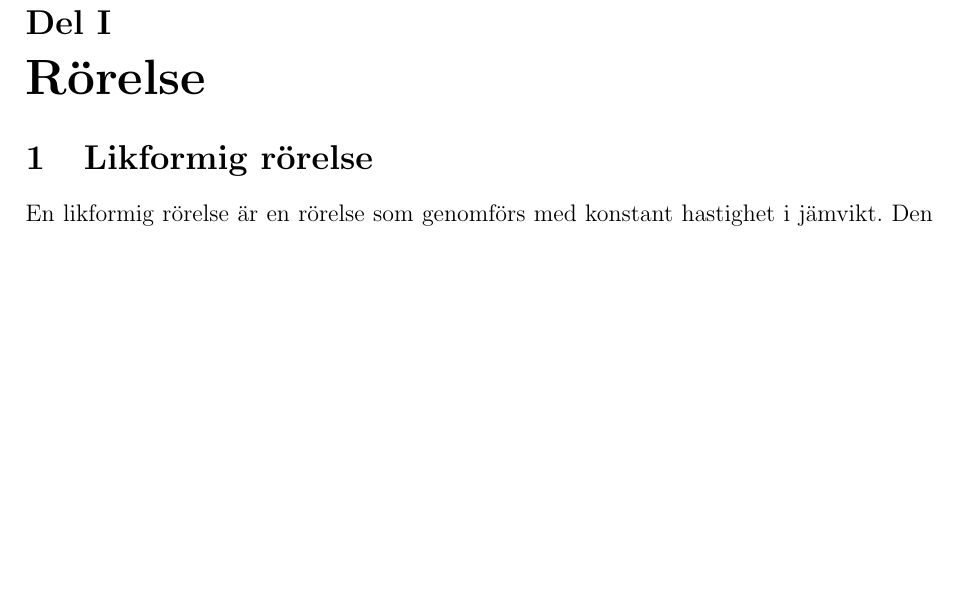
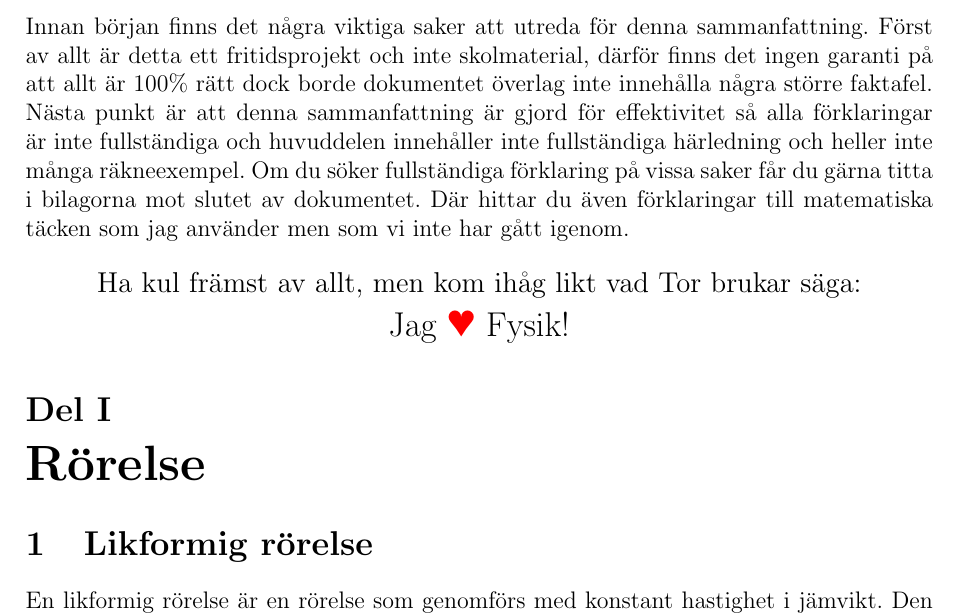
Before and after one commit to StrangeQuark22/Fysik-1-Reference-guide, a LaTeX document (main.tex): part of page 3 of 5, cut at the place of the change, the shorter picture padded with empty space. Compiled offline with pdfLaTeX.

Commit message:
added preface

```diff
--- a/main.tex
+++ b/main.tex
@@ -21,6 +21,10 @@
 \usepackage{graphicx}
 \usetikzlibrary{bending}
 
+% Make the heart character work
+\DeclareSymbolFont{extraup}{U}{zavm}{m}{n}
+\DeclareMathSymbol{\varheartsuit}{\mathalpha}{extraup}{86}
+
 \theoremstyle{definition}
 \newtheorem{exm}{Exempel}
 \title{Sammanfattning - Fysik 1 \\ Blackebergs Gymnasium}
@@ -42,6 +46,13 @@
 
     \newpage
 
+    \section*{Förord}
+    Innan början finns det några viktiga saker att utreda för denna sammanfattning. Först av allt är detta ett fritidsprojekt och inte skolmaterial, därför finns det ingen garanti på att allt är 100\% rätt dock borde dokumentet överlag inte innehålla några större faktafel. Nästa punkt är att denna sammanfattning är gjord för effektivitet så alla förklaringar är inte fullständiga och huvuddelen innehåller inte fullständiga härledning och heller inte många räkneexempel. Om du söker fullständiga förklaring på vissa saker får du gärna titta i bilagorna mot slutet av dokumentet. Där hittar du även förklaringar till matematiska täcken som jag använder men som vi inte har gått igenom.
+    \begin{center}
+        \large{Ha kul främst av allt, men kom ihåg likt vad Tor brukar säga:}\\
+        \Large{Jag \textcolor{red}{$\varheartsuit$} Fysik!}
+    \end{center}
+
     \part{Rörelse}
     \input{chapters/rörelse.tex}
 
```
Also changed, not shown: main.pdf.
